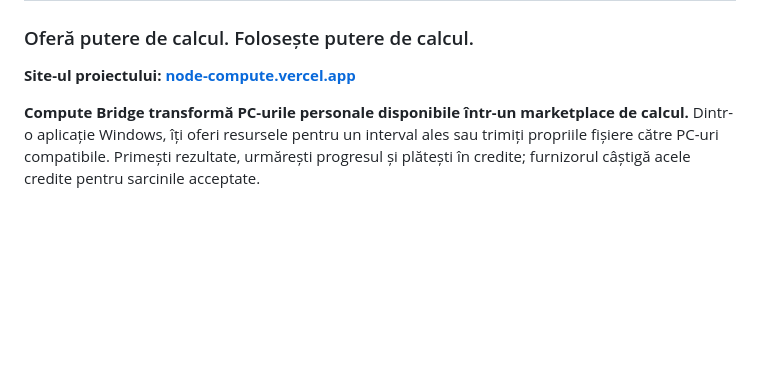
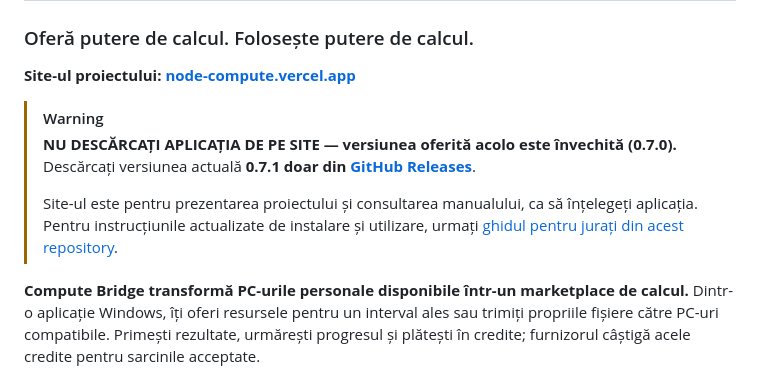
Before and after one commit to GoodSoup999/compute-bridge-vnu-hack, a Markdown page: README.md, the part around the change. Rendered like a GitHub page; blank space fills up the shorter version.

Commit message:
docs: warn against outdated website download

```diff
--- a/README.md
+++ b/README.md
@@ -3,6 +3,11 @@
 ### Oferă putere de calcul. Folosește putere de calcul.
 
 **Site-ul proiectului: [node-compute.vercel.app](https://node-compute.vercel.app/)**
+
+> [!WARNING]
+> **NU DESCĂRCAȚI APLICAȚIA DE PE SITE — versiunea oferită acolo este învechită (0.7.0).** Descărcați versiunea actuală **0.7.1 doar din [GitHub Releases](https://github.com/GoodSoup999/compute-bridge-vnu-hack/releases/tag/v0.7.1-beta.1)**.
+>
+> Site-ul este pentru prezentarea proiectului și consultarea manualului, ca să înțelegeți aplicația. Pentru instrucțiunile actualizate de instalare și utilizare, urmați [ghidul pentru jurați din acest repository](docs/GHID-UTILIZARE.md).
 
 **Compute Bridge transformă PC-urile personale disponibile într-un marketplace de calcul.** Dintr-o aplicație Windows, îți oferi resursele pentru un interval ales sau trimiți propriile fișiere către PC-uri compatibile. Primești rezultate, urmărești progresul și plătești în credite; furnizorul câștigă acele credite pentru sarcinile acceptate.
 
```
